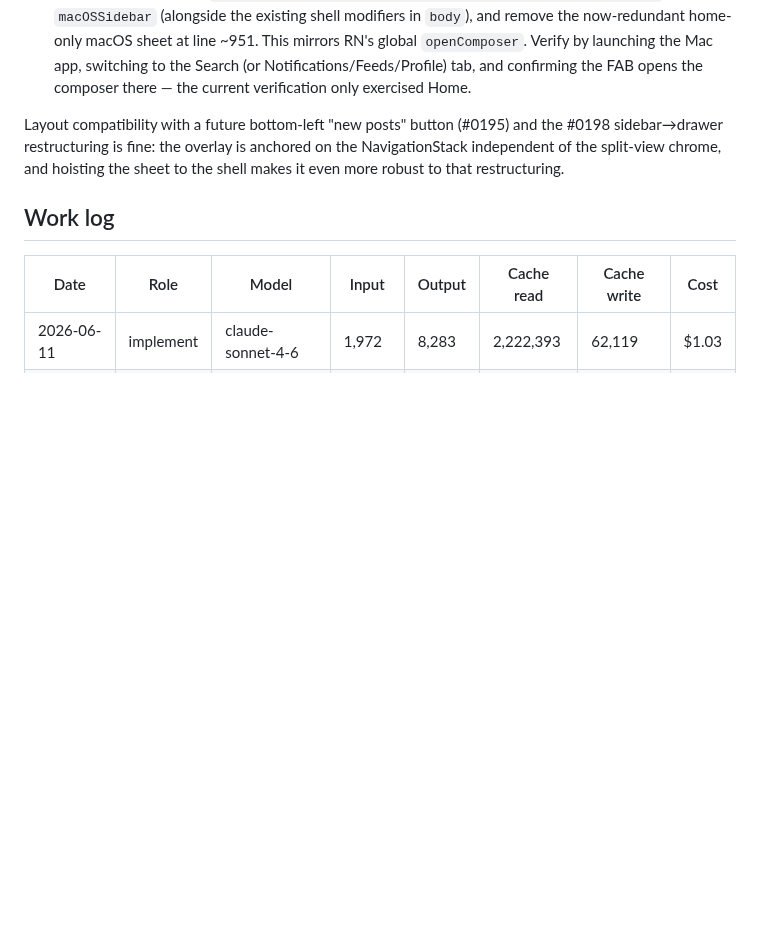
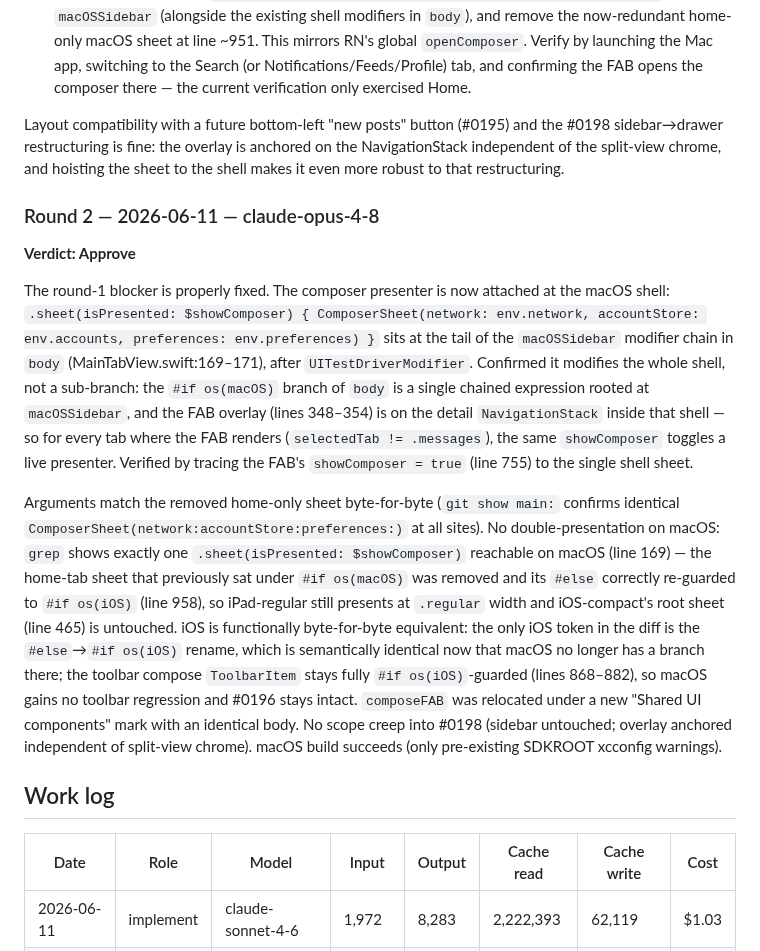
Before and after one commit to brennanMKE/Bluesky-Migration, a Markdown page: issues/0197.md, the part around the change. GitHub-like rendering; blank space fills up the shorter version.

Commit message:
#0197 Review round 2: approve

```diff
--- a/issues/0197.md
+++ b/issues/0197.md
@@ -50,6 +50,14 @@ But there is one blocking correctness bug:
 
 Layout compatibility with a future bottom-left "new posts" button (#0195) and the #0198 sidebar→drawer restructuring is fine: the overlay is anchored on the NavigationStack independent of the split-view chrome, and hoisting the sheet to the shell makes it even more robust to that restructuring.
 
+### Round 2 — 2026-06-11 — claude-opus-4-8
+
+**Verdict: Approve**
+
+The round-1 blocker is properly fixed. The composer presenter is now attached at the macOS shell: `.sheet(isPresented: $showComposer) { ComposerSheet(network: env.network, accountStore: env.accounts, preferences: env.preferences) }` sits at the tail of the `macOSSidebar` modifier chain in `body` (MainTabView.swift:169–171), after `UITestDriverModifier`. Confirmed it modifies the whole shell, not a sub-branch: the `#if os(macOS)` branch of `body` is a single chained expression rooted at `macOSSidebar`, and the FAB overlay (lines 348–354) is on the detail `NavigationStack` inside that shell — so for every tab where the FAB renders (`selectedTab != .messages`), the same `showComposer` toggles a live presenter. Verified by tracing the FAB's `showComposer = true` (line 755) to the single shell sheet.
+
+Arguments match the removed home-only sheet byte-for-byte (`git show main:` confirms identical `ComposerSheet(network:accountStore:preferences:)` at all sites). No double-presentation on macOS: `grep` shows exactly one `.sheet(isPresented: $showComposer)` reachable on macOS (line 169) — the home-tab sheet that previously sat under `#if os(macOS)` was removed and its `#else` correctly re-guarded to `#if os(iOS)` (line 958), so iPad-regular still presents at `.regular` width and iOS-compact's root sheet (line 465) is untouched. iOS is functionally byte-for-byte equivalent: the only iOS token in the diff is the `#else`→`#if os(iOS)` rename, which is semantically identical now that macOS no longer has a branch there; the toolbar compose `ToolbarItem` stays fully `#if os(iOS)`-guarded (lines 868–882), so macOS gains no toolbar regression and #0196 stays intact. `composeFAB` was relocated under a new "Shared UI components" mark with an identical body. No scope creep into #0198 (sidebar untouched; overlay anchored independent of split-view chrome). macOS build succeeds (only pre-existing SDKROOT xcconfig warnings).
+
 ## Work log
 
 | Date | Role | Model | Input | Output | Cache read | Cache write | Cost |
```
